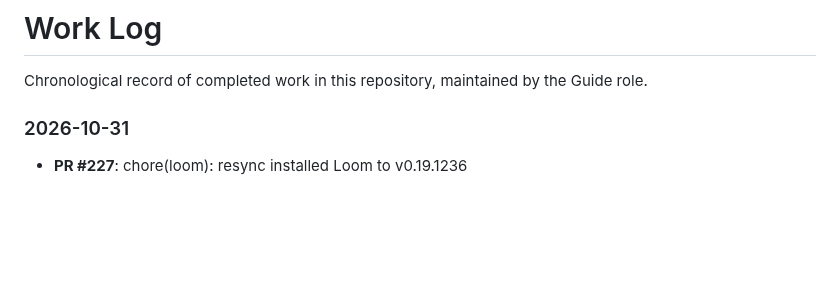
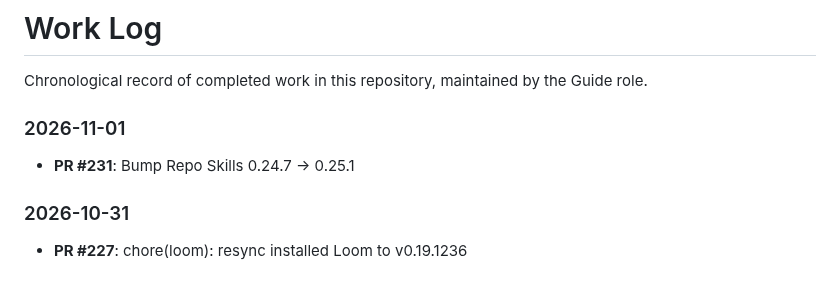
Before and after one commit to 2AMLogic/fasterhenry, a Markdown page: WORK_LOG.md, the part around the change. Rendered like a GitHub page; blank space fills up the shorter version.

Commit message:
docs: update WORK_LOG
Automated document maintenance by Guide triage agent.

Co-Authored-By: Claude Sonnet 5.5 <noreply@anthropic.com>

```diff
--- a/WORK_LOG.md
+++ b/WORK_LOG.md
@@ -3,6 +3,10 @@
 Chronological record of completed work in this repository, maintained by the Guide role.
 
 <!-- Maintained automatically by the Guide triage agent. Manual edits are fine but may be overwritten. -->
+
+### 2026-11-01
+
+- **PR #231**: Bump Repo Skills 0.24.7 -> 0.25.1
 
 ### 2026-10-31
 
```
